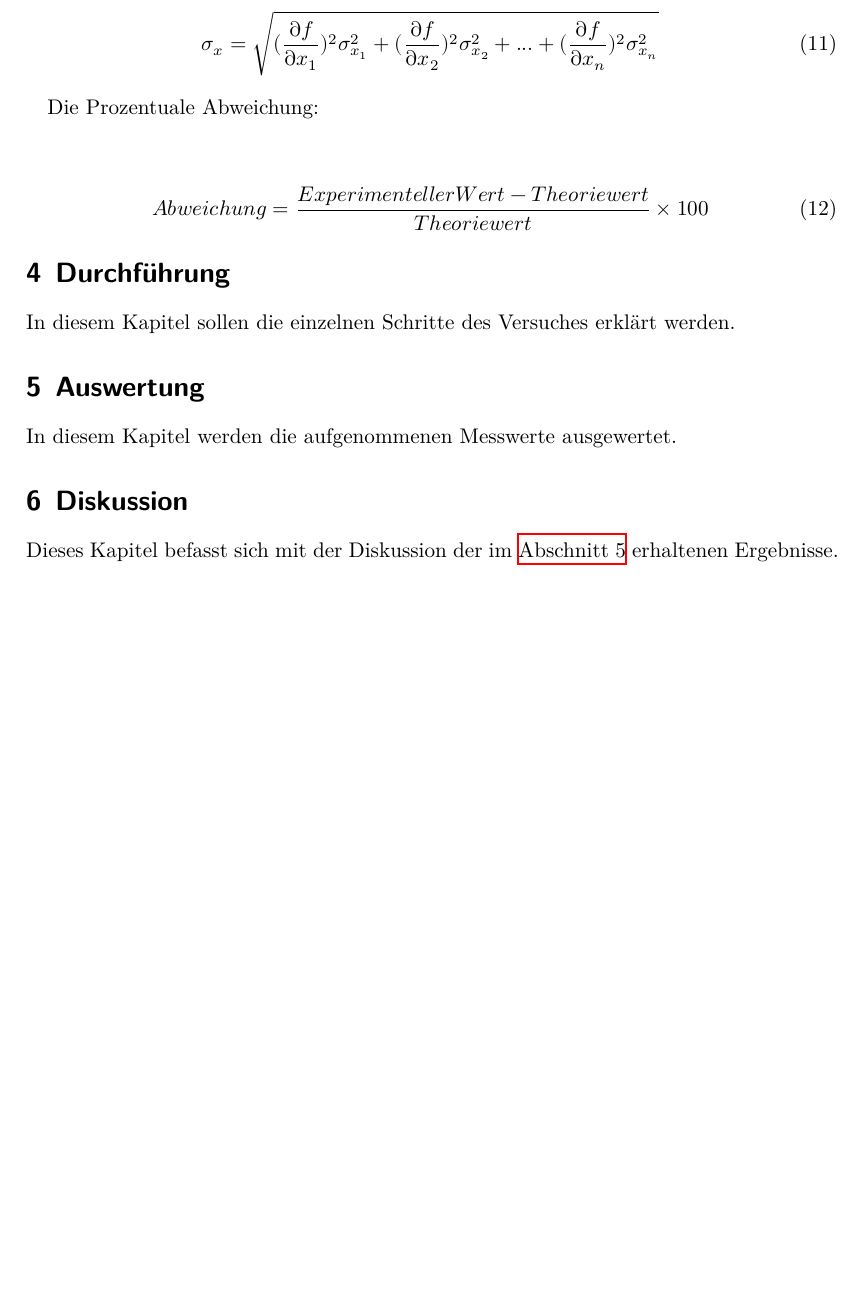
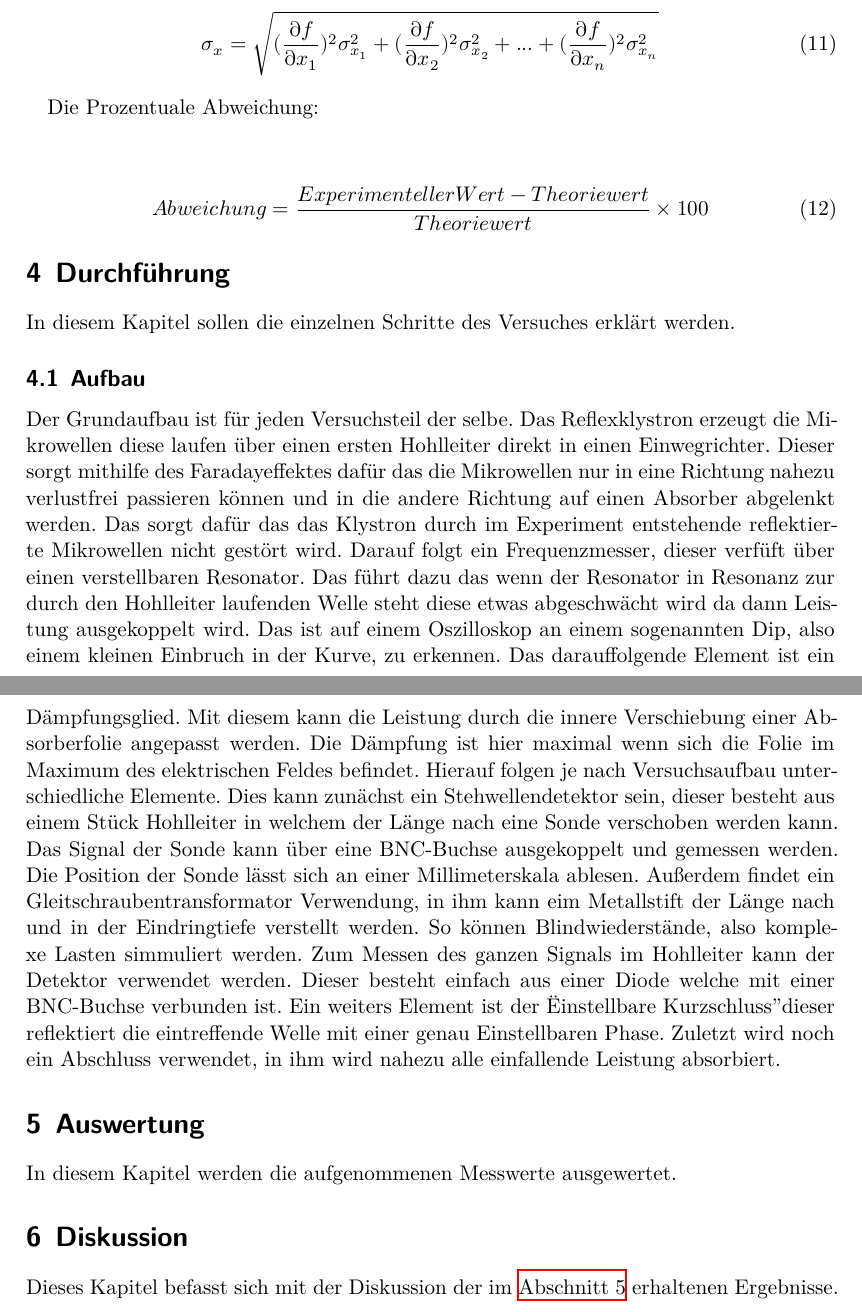
Before and after one commit to JackDO1998/FPraktikum, a LaTeX document (Mikrowellen auf Hohlleitern/main.tex, which reads Mikrowellen auf Hohlleitern/content/durchfuehrung.tex): part of page 6 of 6 before the commit and two parts of pages 6 and 7 of 7 after it, the two joined at a grey line, cut so that both start at the same text, the shorter picture padded with empty space. Compiled offline with XeLaTeX.

Commit message:
Verendete Geräte beschrieben

```diff
--- a/Mikrowellen auf Hohlleitern/content/durchfuehrung.tex
+++ b/Mikrowellen auf Hohlleitern/content/durchfuehrung.tex
@@ -1,3 +1,26 @@
 \section{Durchführung}
 \label{sec:Durchfuehrung}
 In diesem Kapitel sollen die einzelnen Schritte des Versuches erklärt werden.
+
+\subsection{Aufbau}
+\label{sec:dfaufbau}
+Der Grundaufbau ist für jeden Versuchsteil der selbe. Das Reflexklystron erzeugt die Mikrowellen
+diese laufen über einen ersten Hohlleiter direkt in einen Einwegrichter. Dieser sorgt mithilfe des Faradayeffektes
+dafür das die Mikrowellen nur in eine Richtung nahezu verlustfrei passieren können und in die andere Richtung
+auf einen Absorber abgelenkt werden. Das sorgt dafür das das Klystron durch im Experiment entstehende
+reflektierte Mikrowellen nicht gestört wird. Darauf folgt ein Frequenzmesser, dieser verfüft über einen
+verstellbaren Resonator. Das führt dazu das wenn der Resonator in Resonanz zur durch den Hohlleiter laufenden Welle
+steht diese etwas abgeschwächt wird da dann Leistung ausgekoppelt wird. Das ist auf einem Oszilloskop an einem
+sogenannten Dip, also einem kleinen Einbruch in der Kurve, zu erkennen. Das darauffolgende Element ist
+ein Dämpfungsglied. Mit diesem kann die Leistung durch die innere Verschiebung einer Absorberfolie
+angepasst werden. Die Dämpfung ist hier maximal wenn sich die Folie im Maximum des elektrischen Feldes
+befindet. Hierauf folgen je nach Versuchsaufbau unterschiedliche Elemente. Dies kann zunächst ein Stehwellendetektor
+sein, dieser besteht aus einem Stück Hohlleiter in welchem der Länge nach eine Sonde verschoben werden kann.
+Das Signal der Sonde kann über eine BNC-Buchse ausgekoppelt und gemessen werden. Die Position der Sonde
+lässt sich an einer Millimeterskala ablesen. Außerdem findet ein Gleitschraubentransformator Verwendung,
+in ihm kann eim Metallstift der Länge nach und in der Eindringtiefe verstellt werden. So können
+Blindwiederstände, also komplexe Lasten simmuliert werden. Zum Messen des ganzen Signals im Hohlleiter
+kann der Detektor verwendet werden. Dieser besteht einfach aus einer Diode welche mit einer BNC-Buchse
+verbunden ist. Ein weiters Element ist der "Einstellbare Kurzschluss" dieser
+reflektiert die eintreffende Welle mit einer genau Einstellbaren Phase. Zuletzt wird noch ein Abschluss
+verwendet, in ihm wird nahezu alle einfallende Leistung absorbiert.
```
Also changed, not shown: 3 other files.
